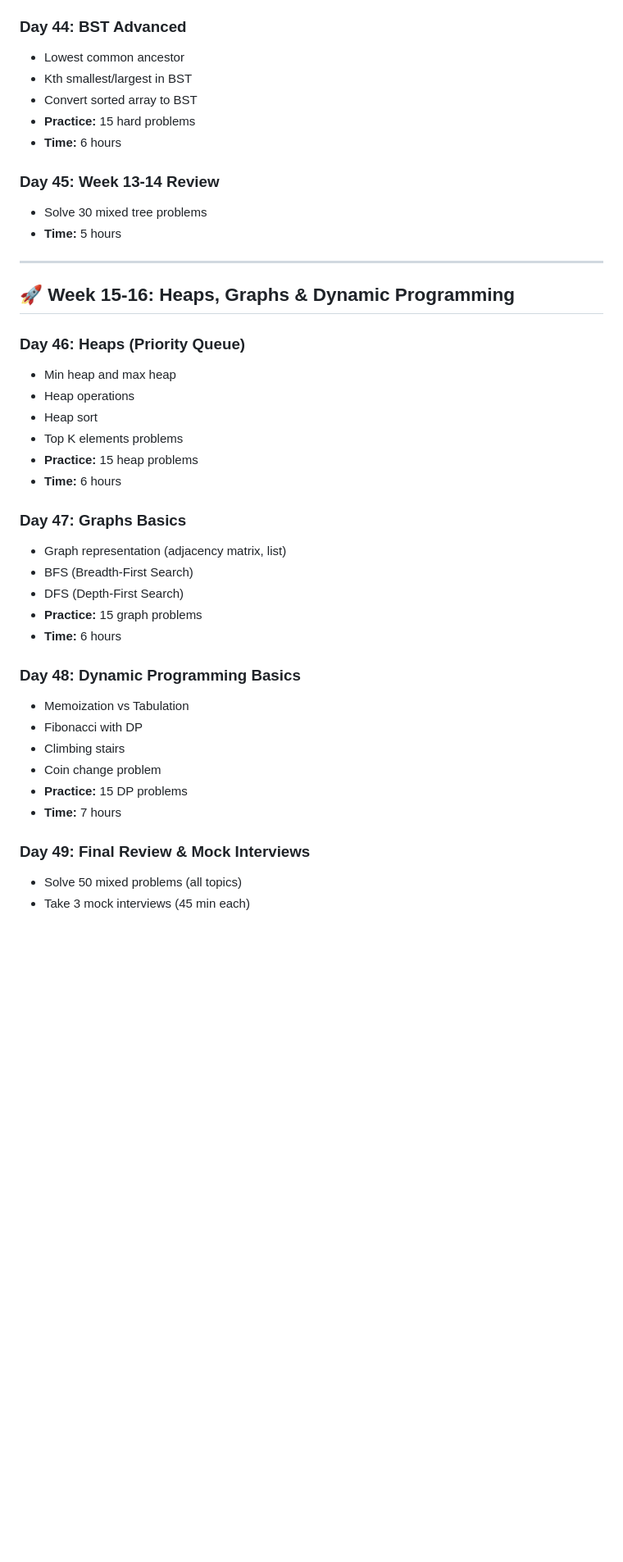
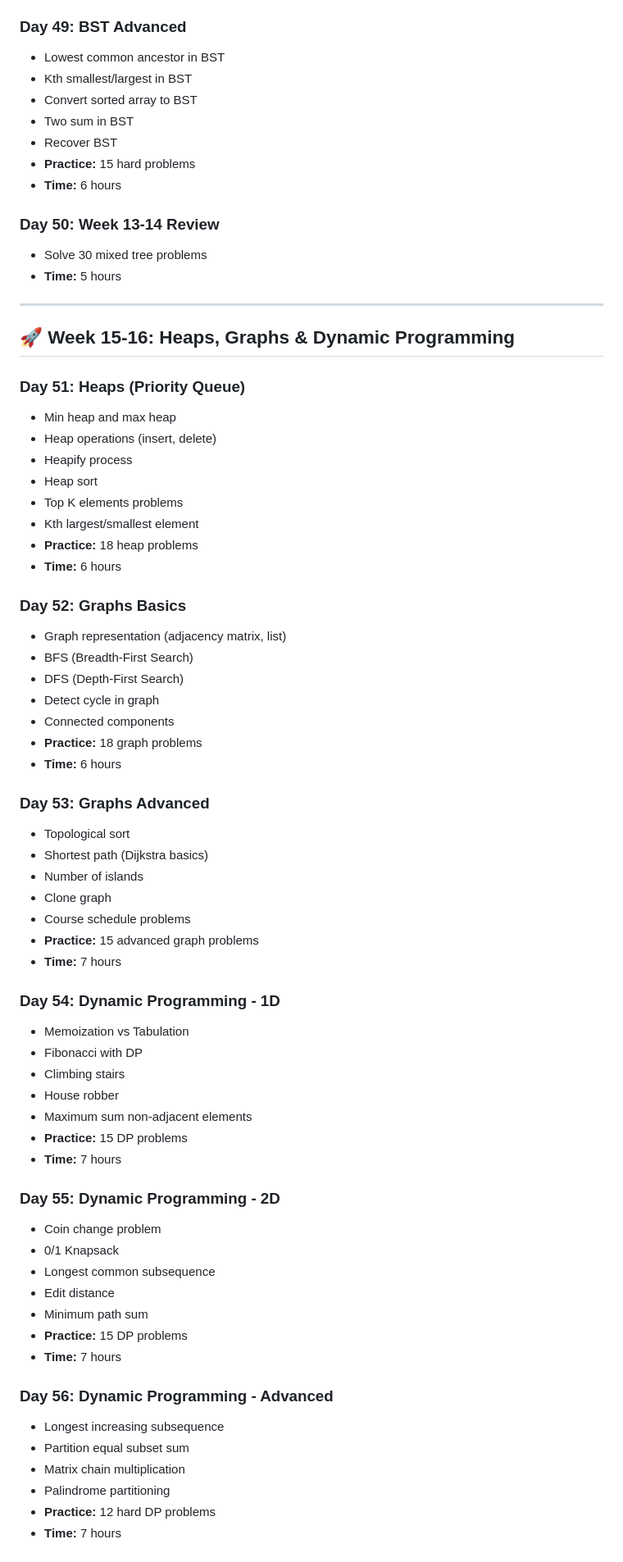
Before and after one commit to riddhampatel/DSA-JS-FULL, a Markdown page: DSA_ROADMAP.md, the part around one of its changes. Shown at 82% size. Rendered like a GitHub page; blank space fills up the shorter version.

Commit message:
roadmap some extra add

```diff
--- a/DSA_ROADMAP.md
+++ b/DSA_ROADMAP.md
@@ -336,14 +400,16 @@
 - **Practice:** 15 BST problems
 - **Time:** 6 hours
 
-### **Day 44: BST Advanced**
-- Lowest common ancestor
+### **Day 49: BST Advanced**
+- Lowest common ancestor in BST
 - Kth smallest/largest in BST
 - Convert sorted array to BST
+- Two sum in BST
+- Recover BST
 - **Practice:** 15 hard problems
 - **Time:** 6 hours
 
-### **Day 45: Week 13-14 Review**
+### **Day 50: Week 13-14 Review**
 - Solve 30 mixed tree problems
 - **Time:** 5 hours
 
@@ -351,28 +417,57 @@
 
 ## 🚀 Week 15-16: Heaps, Graphs & Dynamic Programming
 
-### **Day 46: Heaps (Priority Queue)**
+### **Day 51: Heaps (Priority Queue)**
 - Min heap and max heap
-- Heap operations
+- Heap operations (insert, delete)
+- Heapify process
 - Heap sort
 - Top K elements problems
-- **Practice:** 15 heap problems
+- Kth largest/smallest element
+- **Practice:** 18 heap problems
 - **Time:** 6 hours
 
-### **Day 47: Graphs Basics**
+### **Day 52: Graphs Basics**
 - Graph representation (adjacency matrix, list)
 - BFS (Breadth-First Search)
 - DFS (Depth-First Search)
-- **Practice:** 15 graph problems
+- Detect cycle in graph
+- Connected components
+- **Practice:** 18 graph problems
 - **Time:** 6 hours
 
-### **Day 48: Dynamic Programming Basics**
+### **Day 53: Graphs Advanced**
+- Topological sort
+- Shortest path (Dijkstra basics)
+- Number of islands
+- Clone graph
+- Course schedule problems
+- **Practice:** 15 advanced graph problems
+- **Time:** 7 hours
+
+### **Day 54: Dynamic Programming - 1D**
 - Memoization vs Tabulation
 - Fibonacci with DP
 - Climbing stairs
-- Coin change problem
+- House robber
+- Maximum sum non-adjacent elements
 - **Practice:** 15 DP problems
 - **Time:** 7 hours
 
-### **Day 49: Final Review & Mock Interviews**
-- Solve 50 mixed problems (all topics)
+### **Day 55: Dynamic Programming - 2D**
+- Coin change problem
+- 0/1 Knapsack
+- Longest common subsequence
+- Edit distance
+- Minimum path sum
+- **Practice:** 15 DP problems
+- **Time:** 7 hours
+
+### **Day 56: Dynamic Programming - Advanced**
+- Longest increasing subsequence
+- Partition equal subset sum
+- Matrix chain multiplication
+- Palindrome partitioning
+- **Practice:** 12 hard DP problems
+- **Time:** 7 hours
+
```
Also changed, not shown: other parts of DSA_ROADMAP.md (+181 -62 lines).
